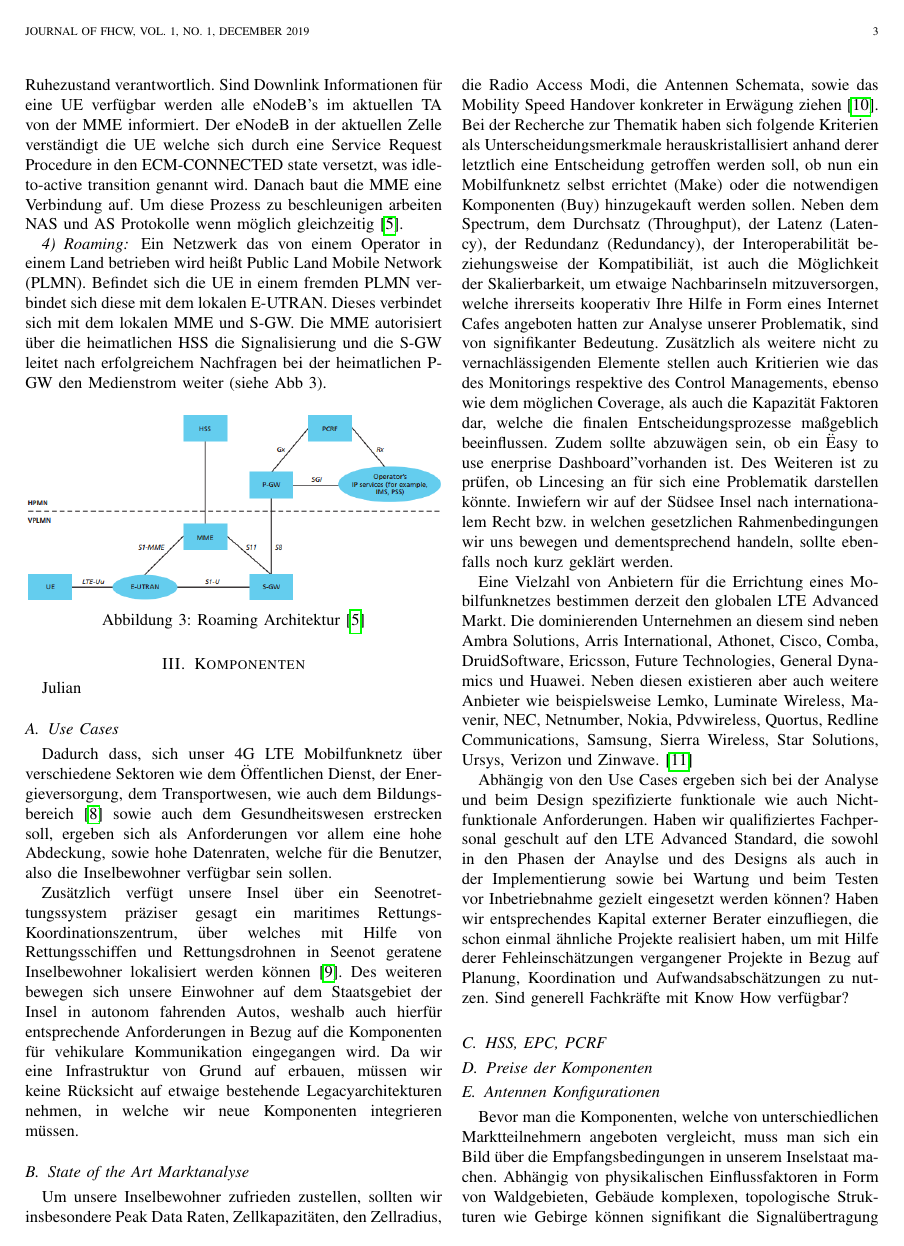
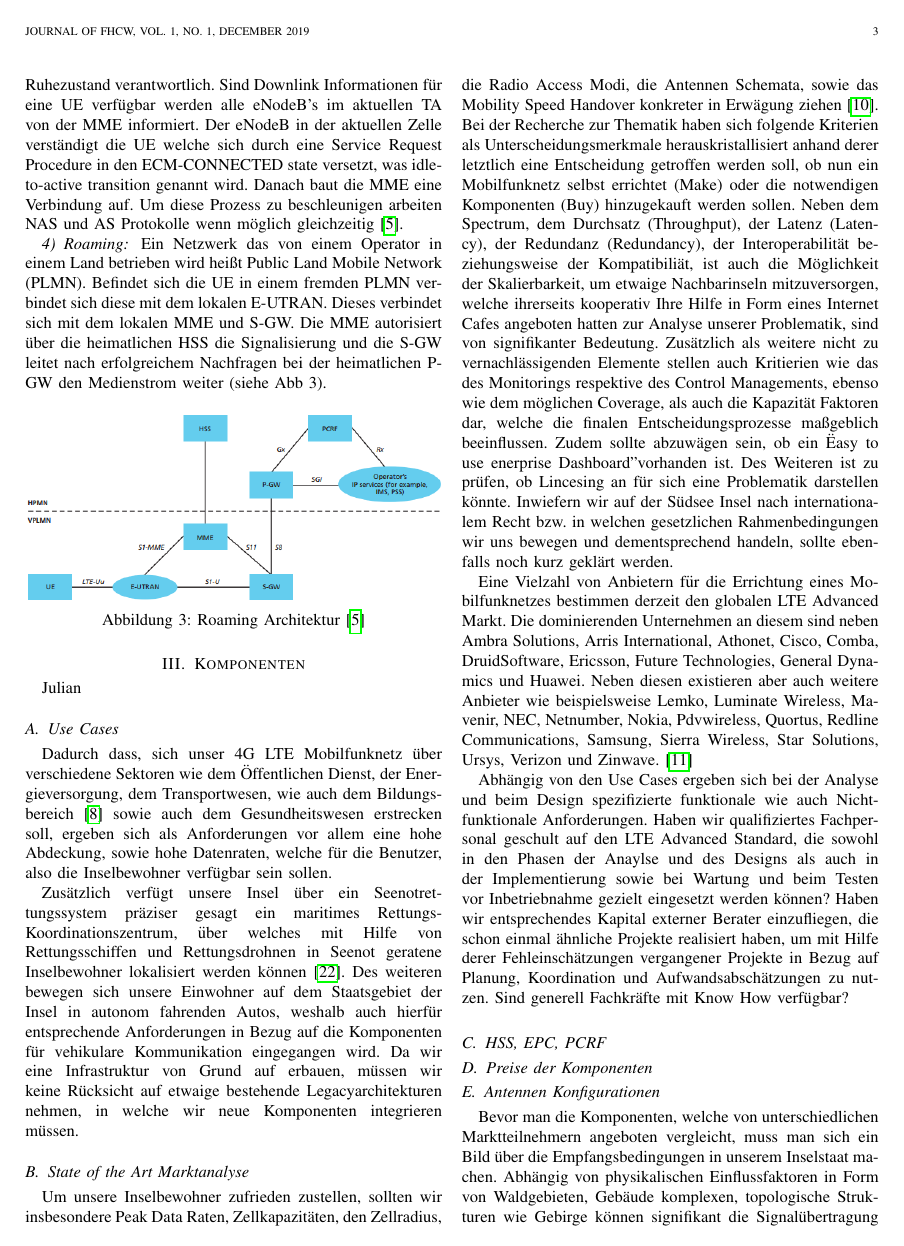
Before and after one commit to maginjulian/MCN_LTE4G_Mobilfunknetz, a LaTeX paper (reif_fuer_die_insel_jrnl.tex, which reads komponenten.tex): page 3 of 6. The pictures show the PDF file reif_fuer_die_insel_jrnl.pdf that the author committed with the source.

Commit message:
Komponenten Quellen überarbeitet

```diff
--- a/komponenten.tex
+++ b/komponenten.tex
@@ -20,7 +20,7 @@
 
 	Dadurch dass, sich unser 4G LTE Mobilfunknetz über verschiedene Sektoren wie dem Öffentlichen Dienst, der Energieversorgung, dem Transportwesen, wie auch dem Bildungsbereich\cite{Tch18} sowie auch dem Gesundheitswesen erstrecken soll, ergeben sich als Anforderungen vor allem eine hohe Abdeckung, sowie hohe Datenraten, welche für die Benutzer, also die Inselbewohner verfügbar sein sollen.
 
-	Zusätzlich verfügt unsere Insel über ein Seenotrettungssystem präziser gesagt ein maritimes Rettungs-Koordinationszentrum, über welches mit Hilfe von Rettungsschiffen und Rettungsdrohnen in Seenot geratene Inselbewohner lokalisiert werden können \cite{Eck18}. Des weiteren bewegen sich unsere Einwohner auf dem Staatsgebiet der Insel in autonom fahrenden Autos, weshalb auch hierfür entsprechende Anforderungen in Bezug auf die Komponenten für vehikulare Kommunikation eingegangen wird. Da wir eine Infrastruktur von Grund auf erbauen, müssen wir keine Rücksicht auf etwaige bestehende Legacyarchitekturen nehmen, in welche wir neue Komponenten integrieren müssen.
+	Zusätzlich verfügt unsere Insel über ein Seenotrettungssystem präziser gesagt ein maritimes Rettungs-Koordinationszentrum, über welches mit Hilfe von Rettungsschiffen und Rettungsdrohnen in Seenot geratene Inselbewohner lokalisiert werden können \cite{eckermann2018tinylte}. Des weiteren bewegen sich unsere Einwohner auf dem Staatsgebiet der Insel in autonom fahrenden Autos, weshalb auch hierfür entsprechende Anforderungen in Bezug auf die Komponenten für vehikulare Kommunikation eingegangen wird. Da wir eine Infrastruktur von Grund auf erbauen, müssen wir keine Rücksicht auf etwaige bestehende Legacyarchitekturen nehmen, in welche wir neue Komponenten integrieren müssen.
 	\subsection{State of the Art Marktanalyse}
 	\label{subsec:Marktanalyse}
 
```
Also changed, not shown: reif_fuer_die_insel_jrnl.pdf, 3 other files.
